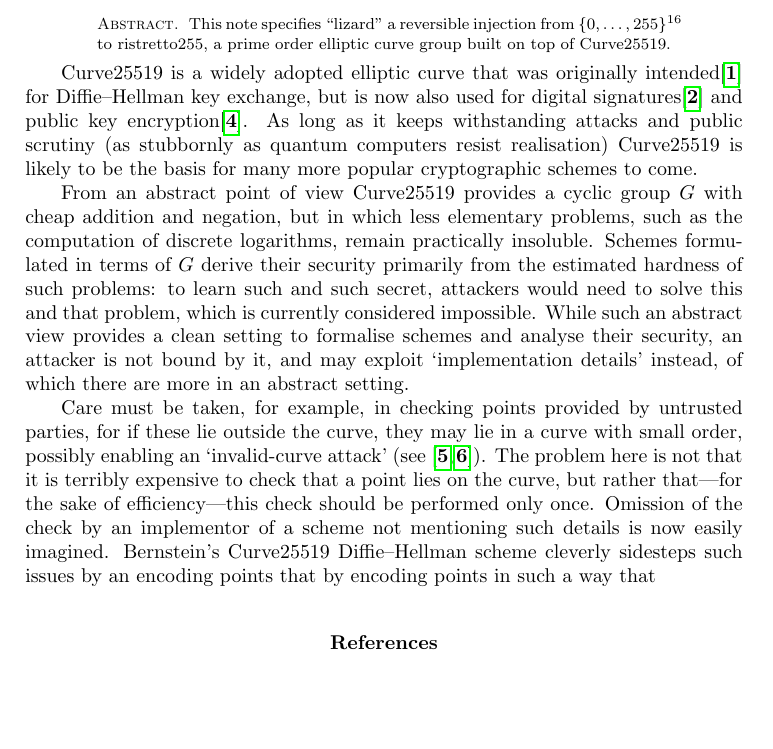
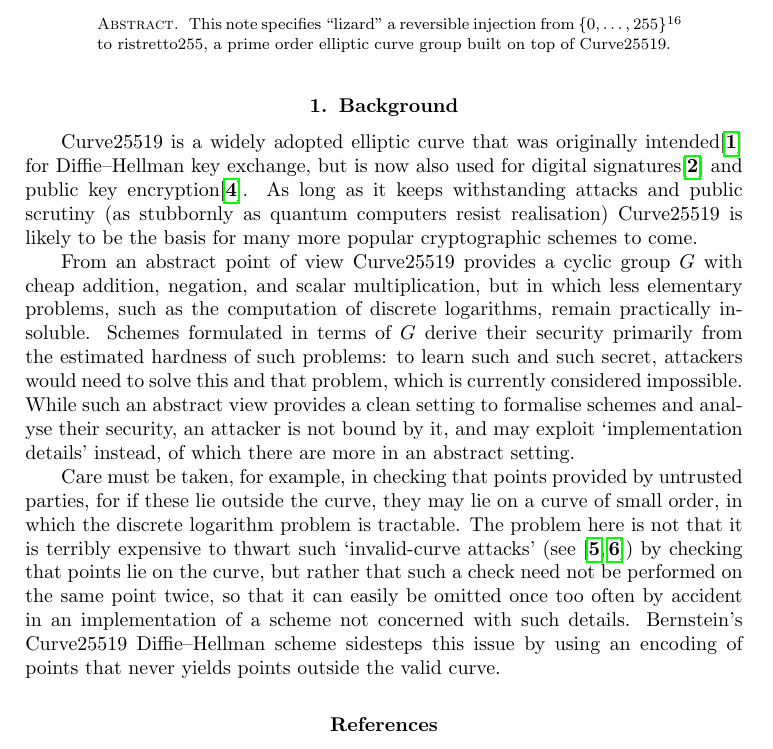
Before and after one commit to vwdata-p3/lizard, a LaTeX document (main.tex): part of page 1 of 2, cut so that both start at the same text, the shorter picture padded with empty space. Compiled offline with pdfLaTeX.

Commit message:
more work on background

```diff
--- a/main.tex
+++ b/main.tex
@@ -21,6 +21,7 @@ to ristretto255, a prime order elliptic curve group built
     on top of Curve25519.
 \end{abstract}
 
+\section{Background}
 Curve25519 is a widely adopted elliptic curve
 that was originally intended\cite{x25519} for
 Diffie--Hellman key exchange,
@@ -34,7 +35,7 @@ cryptographic schemes to come.
 
 From an abstract point of view
 Curve25519 provides a cyclic group~$G$
-with cheap addition and negation,
+with cheap addition, negation, and scalar multiplication,
 but in which less elementary problems,
 such as the computation of discrete logarithms,
 remain practically insoluble.
@@ -56,23 +57,23 @@ of which there are more in an abstract setting.
 
 Care must be taken,
 for example,
-in checking points provided by untrusted parties,
+in checking that points provided by untrusted parties,
 for if these lie outside the curve,
-they may lie in a curve with small order,
-possibly enabling an `invalid-curve attack'
-(see~\cite{invalidcurveattack,hmqvattack}).
-The problem here is not that it is terribly expensive
-to check that a point lies on the curve,
-but rather that---for the sake of efficiency---this check should be
-performed only once.
-Omission of the check by an
-implementor
-of a scheme not mentioning such details
-is now easily imagined.
-Bernstein's Curve25519 Diffie--Hellman scheme cleverly sidesteps
-such issues
-by an encoding points that
-by encoding points in such a way that
+they may lie on a curve of small order,
+in which the discrete logarithm problem is tractable.
+The problem here is not that it
+is terribly expensive to thwart such `invalid-curve attacks'
+(see~\cite{invalidcurveattack,hmqvattack})
+by checking that points lie on the curve,
+but rather that such a check need not be performed on the same point twice,
+so that it can easily be omitted once too often by accident
+in an implementation of a scheme not concerned with such details.
+Bernstein's Curve25519 Diffie--Hellman scheme sidesteps
+this issue by using an encoding of points
+that never yields points outside the valid curve.
+
+
+
 
 
 
```
